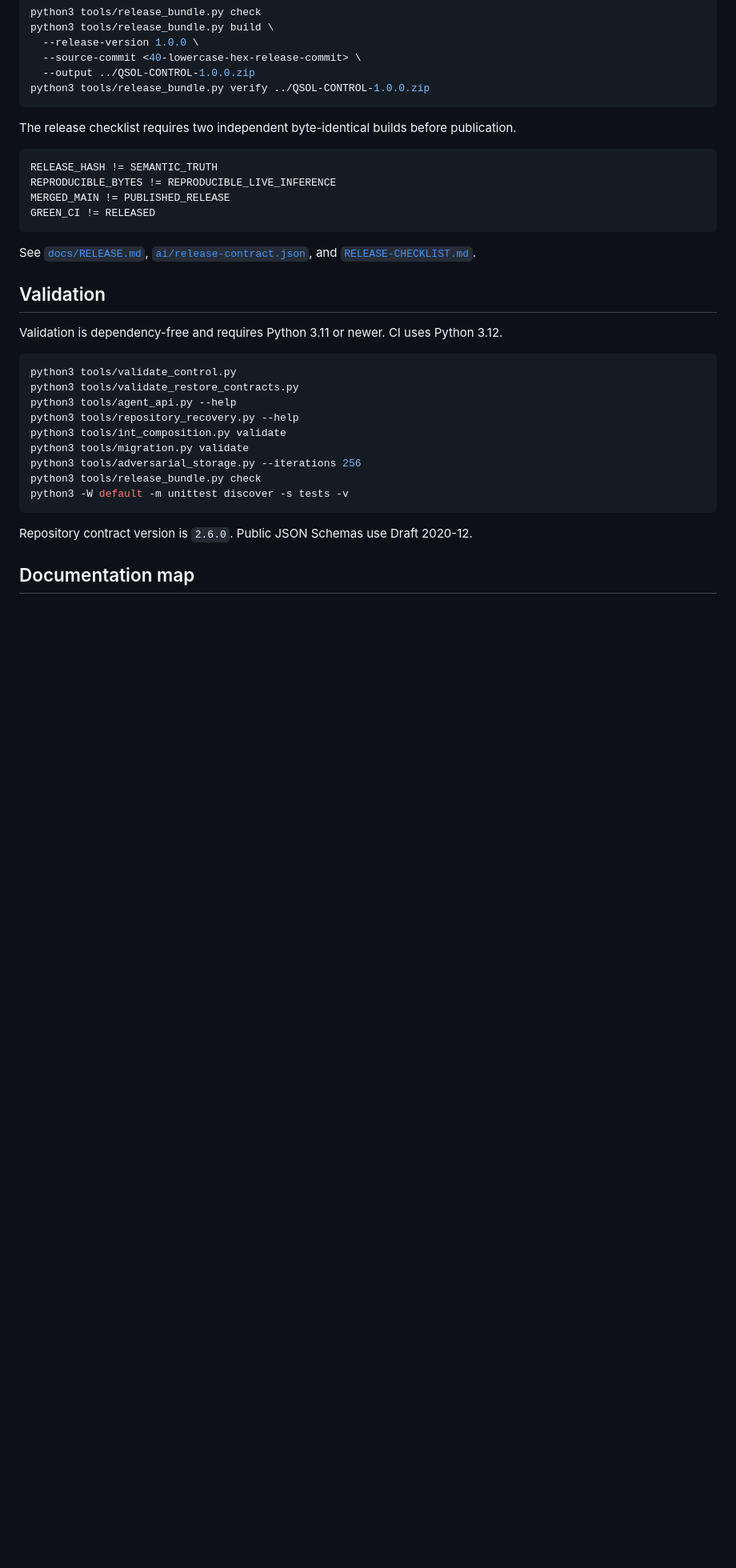
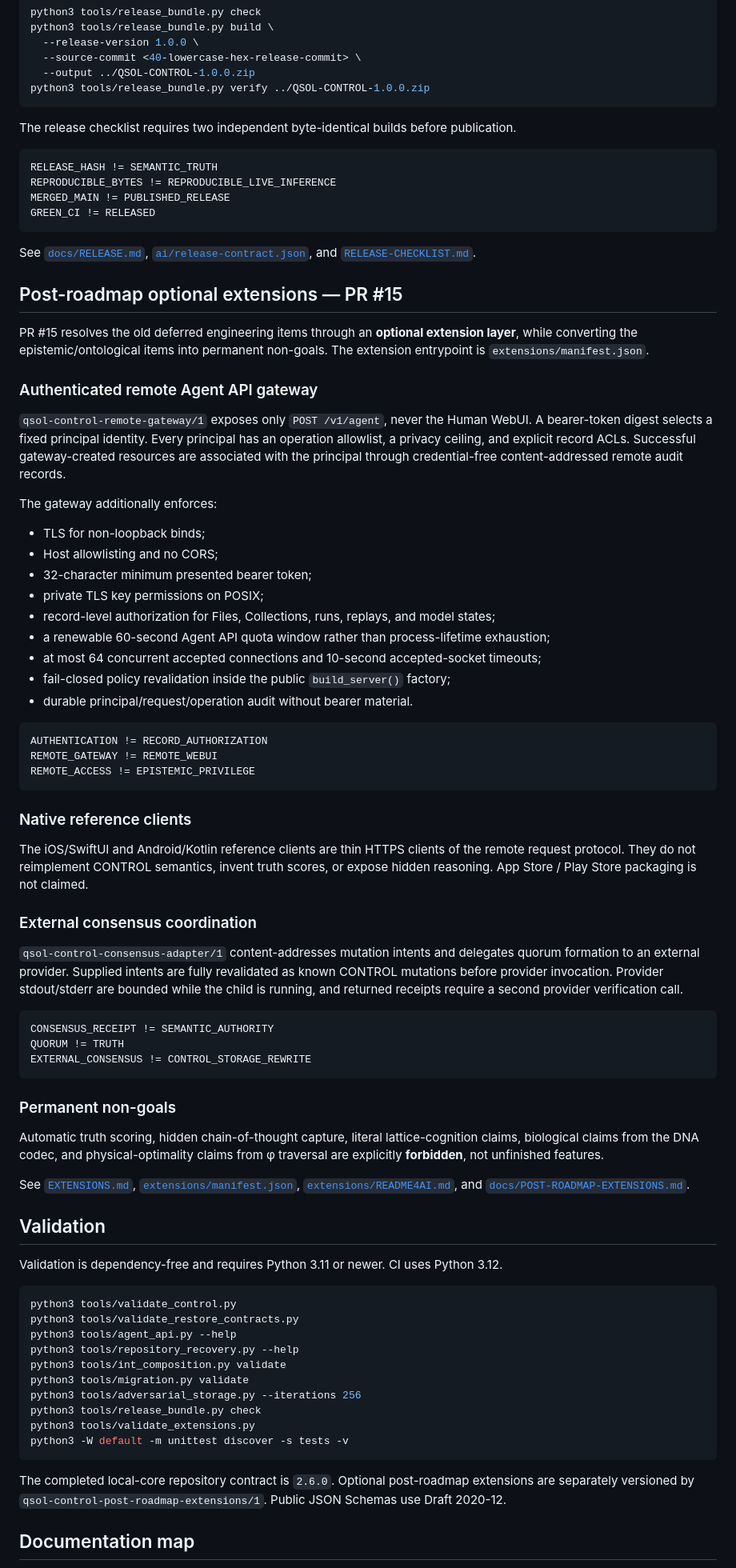
Before and after one commit to QSOLKCB/QSOL-CONTROL, a Markdown page: README.md, the part around one of its changes. Shown at 80% size. Rendered like a GitHub page; blank space fills up the shorter version.

Commit message:
Synchronize README with optional post-roadmap extensions

````diff
--- a/README.md
+++ b/README.md
@@ -336,6 +345,52 @@ GREEN_CI != RELEASED
 
 See [`docs/RELEASE.md`](docs/RELEASE.md), [`ai/release-contract.json`](ai/release-contract.json), and [`RELEASE-CHECKLIST.md`](RELEASE-CHECKLIST.md).
 
+## Post-roadmap optional extensions — PR #15
+
+PR #15 resolves the old deferred engineering items through an **optional extension layer**, while converting the epistemic/ontological items into permanent non-goals. The extension entrypoint is `extensions/manifest.json`.
+
+### Authenticated remote Agent API gateway
+
+`qsol-control-remote-gateway/1` exposes only `POST /v1/agent`, never the Human WebUI. A bearer-token digest selects a fixed principal identity. Every principal has an operation allowlist, a privacy ceiling, and explicit record ACLs. Successful gateway-created resources are associated with the principal through credential-free content-addressed remote audit records.
+
+The gateway additionally enforces:
+
+- TLS for non-loopback binds;
+- Host allowlisting and no CORS;
+- 32-character minimum presented bearer token;
+- private TLS key permissions on POSIX;
+- record-level authorization for Files, Collections, runs, replays, and model states;
+- a renewable 60-second Agent API quota window rather than process-lifetime exhaustion;
+- at most 64 concurrent accepted connections and 10-second accepted-socket timeouts;
+- fail-closed policy revalidation inside the public `build_server()` factory;
+- durable principal/request/operation audit without bearer material.
+
+```text
+AUTHENTICATION != RECORD_AUTHORIZATION
+REMOTE_GATEWAY != REMOTE_WEBUI
+REMOTE_ACCESS != EPISTEMIC_PRIVILEGE
+```
+
+### Native reference clients
+
+The iOS/SwiftUI and Android/Kotlin reference clients are thin HTTPS clients of the remote request protocol. They do not reimplement CONTROL semantics, invent truth scores, or expose hidden reasoning. App Store / Play Store packaging is not claimed.
+
+### External consensus coordination
+
+`qsol-control-consensus-adapter/1` content-addresses mutation intents and delegates quorum formation to an external provider. Supplied intents are fully revalidated as known CONTROL mutations before provider invocation. Provider stdout/stderr are bounded while the child is running, and returned receipts require a second provider verification call.
+
+```text
+CONSENSUS_RECEIPT != SEMANTIC_AUTHORITY
+QUORUM != TRUTH
+EXTERNAL_CONSENSUS != CONTROL_STORAGE_REWRITE
+```
+
+### Permanent non-goals
+
+Automatic truth scoring, hidden chain-of-thought capture, literal lattice-cognition claims, biological claims from the DNA codec, and physical-optimality claims from φ traversal are explicitly **forbidden**, not unfinished features.
+
+See [`EXTENSIONS.md`](EXTENSIONS.md), [`extensions/manifest.json`](extensions/manifest.json), [`extensions/README4AI.md`](extensions/README4AI.md), and [`docs/POST-ROADMAP-EXTENSIONS.md`](docs/POST-ROADMAP-EXTENSIONS.md).
+
 ## Validation
 
 Validation is dependency-free and requires Python 3.11 or newer. CI uses Python 3.12.
@@ -349,10 +404,11 @@ python3 tools/int_composition.py validate
 python3 tools/migration.py validate
 python3 tools/adversarial_storage.py --iterations 256
 python3 tools/release_bundle.py check
+python3 tools/validate_extensions.py
 python3 -W default -m unittest discover -s tests -v
 ```
 
-Repository contract version is `2.6.0`. Public JSON Schemas use Draft 2020-12.
+The completed local-core repository contract is `2.6.0`. Optional post-roadmap extensions are separately versioned by `qsol-control-post-roadmap-extensions/1`. Public JSON Schemas use Draft 2020-12.
 
 ## Documentation map
 
````
Also changed, not shown: other parts of README.md (+27 -12 lines).
